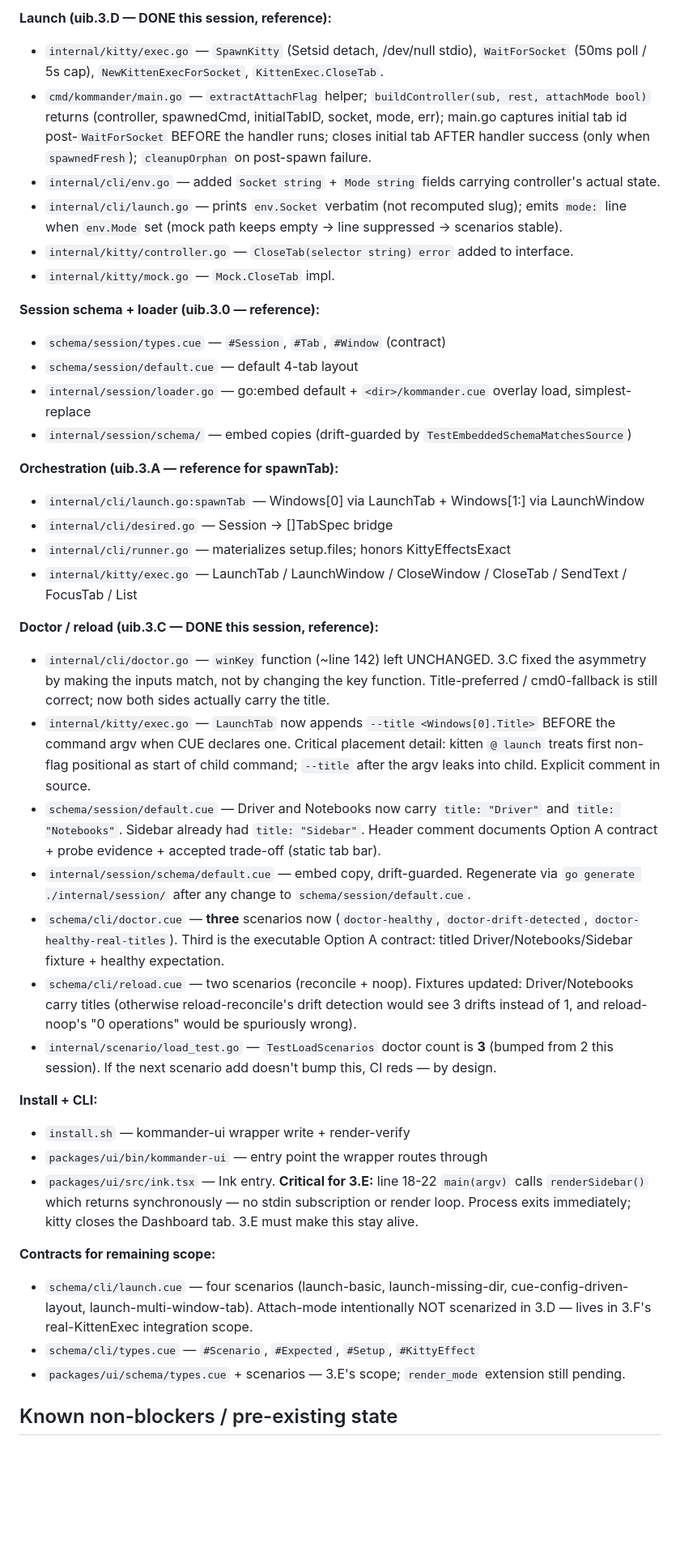
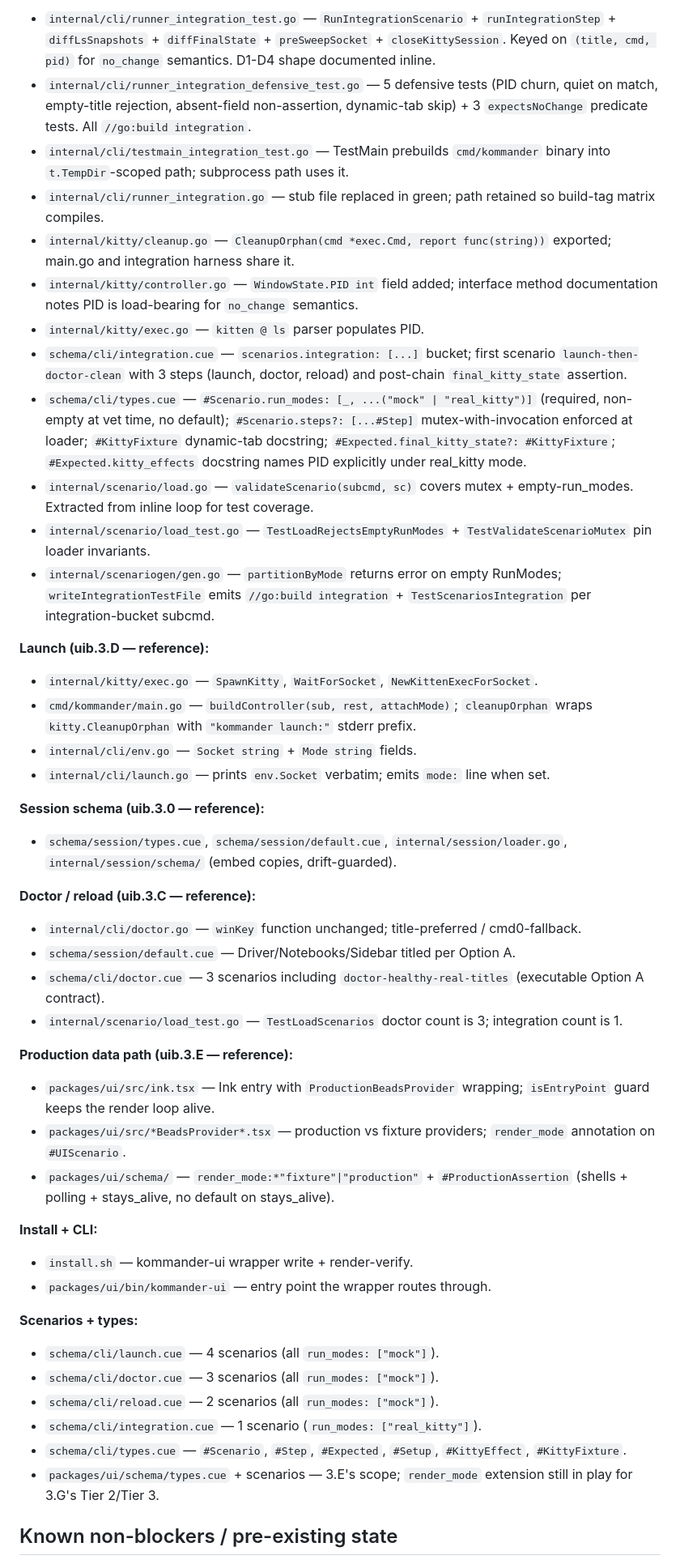
Before and after one commit to galeavenworth-personal/kitty-kommander, a Markdown page: HANDOFF-uib.md, the part around one of its changes. Shown at 81% size. Rendered like a GitHub page; blank space fills up the shorter version.

```diff
--- a/HANDOFF-uib.md
+++ b/HANDOFF-uib.md
@@ -104,42 +111,54 @@ See `.claude/agents/ROSTER.md` for full roster, cross-team affiliations, and dep
 
-**Launch (uib.3.D — DONE this session, reference):**
-- `internal/kitty/exec.go` — `SpawnKitty` (Setsid detach, /dev/null stdio), `WaitForSocket` (50ms poll / 5s cap), `NewKittenExecForSocket`, `KittenExec.CloseTab`.
-- `cmd/kommander/main.go` — `extractAttachFlag` helper; `buildController(sub, rest, attachMode bool)` returns (controller, spawnedCmd, initialTabID, socket, mode, err); main.go captures initial tab id post-`WaitForSocket` BEFORE the handler runs; closes initial tab AFTER handler success (only when `spawnedFresh`); `cleanupOrphan` on post-spawn failure.
-- `internal/cli/env.go` — added `Socket string` + `Mode string` fields carrying controller's actual state.
-- `internal/cli/launch.go` — prints `env.Socket` verbatim (not recomputed slug); emits `mode:` line when `env.Mode` set (mock path keeps empty → line suppressed → scenarios stable).
-- `internal/kitty/controller.go` — `CloseTab(selector string) error` added to interface.
-- `internal/kitty/mock.go` — `Mock.CloseTab` impl.
+- `internal/cli/runner_integration_test.go` — `RunIntegrationScenario` + `runIntegrationStep` + `diffLsSnapshots` + `diffFinalState` + `preSweepSocket` + `closeKittySession`. Keyed on `(title, cmd, pid)` for `no_change` semantics. D1-D4 shape documented inline.
+- `internal/cli/runner_integration_defensive_test.go` — 5 defensive tests (PID churn, quiet on match, empty-title rejection, absent-field non-assertion, dynamic-tab skip) + 3 `expectsNoChange` predicate tests. All `//go:build integration`.
+- `internal/cli/testmain_integration_test.go` — TestMain prebuilds `cmd/kommander` binary into `t.TempDir`-scoped path; subprocess path uses it.
+- `internal/cli/runner_integration.go` — stub file replaced in green; path retained so build-tag matrix compiles.
+- `internal/kitty/cleanup.go` — `CleanupOrphan(cmd *exec.Cmd, report func(string))` exported; main.go and integration harness share it.
+- `internal/kitty/controller.go` — `WindowState.PID int` field added; interface method documentation notes PID is load-bearing for `no_change` semantics.
+- `internal/kitty/exec.go` — `kitten @ ls` parser populates PID.
+- `schema/cli/integration.cue` — `scenarios.integration: [...]` bucket; first scenario `launch-then-doctor-clean` with 3 steps (launch, doctor, reload) and post-chain `final_kitty_state` assertion.
+- `schema/cli/types.cue` — `#Scenario.run_modes: [_, ...("mock" | "real_kitty")]` (required, non-empty at vet time, no default); `#Scenario.steps?: [...#Step]` mutex-with-invocation enforced at loader; `#KittyFixture` dynamic-tab docstring; `#Expected.final_kitty_state?: #KittyFixture`; `#Expected.kitty_effects` docstring names PID explicitly under real_kitty mode.
+- `internal/scenario/load.go` — `validateScenario(subcmd, sc)` covers mutex + empty-run_modes. Extracted from inline loop for test coverage.
+- `internal/scenario/load_test.go` — `TestLoadRejectsEmptyRunModes` + `TestValidateScenarioMutex` pin loader invariants.
+- `internal/scenariogen/gen.go` — `partitionByMode` returns error on empty RunModes; `writeIntegrationTestFile` emits `//go:build integration` + `TestScenariosIntegration` per integration-bucket subcmd.
 
-**Session schema + loader (uib.3.0 — reference):**
-- `schema/session/types.cue` — `#Session`, `#Tab`, `#Window` (contract)
-- `schema/session/default.cue` — default 4-tab layout
-- `internal/session/loader.go` — go:embed default + `<dir>/kommander.cue` overlay load, simplest-replace
-- `internal/session/schema/` — embed copies (drift-guarded by `TestEmbeddedSchemaMatchesSource`)
+**Launch (uib.3.D — reference):**
 
-**Orchestration (uib.3.A — reference for spawnTab):**
-- `internal/cli/launch.go:spawnTab` — Windows[0] via LaunchTab + Windows[1:] via LaunchWindow
-- `internal/cli/desired.go` — Session → []TabSpec bridge
-- `internal/cli/runner.go` — materializes setup.files; honors KittyEffectsExact
-- `internal/kitty/exec.go` — LaunchTab / LaunchWindow / CloseWindow / CloseTab / SendText / FocusTab / List
+- `internal/kitty/exec.go` — `SpawnKitty`, `WaitForSocket`, `NewKittenExecForSocket`.
+- `cmd/kommander/main.go` — `buildController(sub, rest, attachMode)`; `cleanupOrphan` wraps `kitty.CleanupOrphan` with `"kommander launch:"` stderr prefix.
+- `internal/cli/env.go` — `Socket string` + `Mode string` fields.
+- `internal/cli/launch.go` — prints `env.Socket` verbatim; emits `mode:` line when set.
 
-**Doctor / reload (uib.3.C — DONE this session, reference):**
-- `internal/cli/doctor.go` — `winKey` function (~line 142) left UNCHANGED. 3.C fixed the asymmetry by making the inputs match, not by changing the key function. Title-preferred / cmd0-fallback is still correct; now both sides actually carry the title.
-- `internal/kitty/exec.go` — `LaunchTab` now appends `--title <Windows[0].Title>` BEFORE the command argv when CUE declares one. Critical placement detail: kitten `@ launch` treats first non-flag positional as start of child command; `--title` after the argv leaks into child. Explicit comment in source.
-- `schema/session/default.cue` — Driver and Notebooks now carry `title: "Driver"` and `title: "Notebooks"`. Sidebar already had `title: "Sidebar"`. Header comment documents Option A contract + probe evidence + accepted trade-off (static tab bar).
-- `internal/session/schema/default.cue` — embed copy, drift-guarded. Regenerate via `go generate ./internal/session/` after any change to `schema/session/default.cue`.
-- `schema/cli/doctor.cue` — **three** scenarios now (`doctor-healthy`, `doctor-drift-detected`, `doctor-healthy-real-titles`). Third is the executable Option A contract: titled Driver/Notebooks/Sidebar fixture + healthy expectation.
-- `schema/cli/reload.cue` — two scenarios (reconcile + noop). Fixtures updated: Driver/Notebooks carry titles (otherwise reload-reconcile's drift detection would see 3 drifts instead of 1, and reload-noop's "0 operations" would be spuriously wrong).
-- `internal/scenario/load_test.go` — `TestLoadScenarios` doctor count is **3** (bumped from 2 this session). If the next scenario add doesn't bump this, CI reds — by design.
+**Session schema (uib.3.0 — reference):**
+
+- `schema/session/types.cue`, `schema/session/default.cue`, `internal/session/loader.go`, `internal/session/schema/` (embed copies, drift-guarded).
+
+**Doctor / reload (uib.3.C — reference):**
+
+- `internal/cli/doctor.go` — `winKey` function unchanged; title-preferred / cmd0-fallback.
+- `schema/session/default.cue` — Driver/Notebooks/Sidebar titled per Option A.
+- `schema/cli/doctor.cue` — 3 scenarios including `doctor-healthy-real-titles` (executable Option A contract).
+- `internal/scenario/load_test.go` — `TestLoadScenarios` doctor count is 3; integration count is 1.
+
+**Production data path (uib.3.E — reference):**
+
+- `packages/ui/src/ink.tsx` — Ink entry with `ProductionBeadsProvider` wrapping; `isEntryPoint` guard keeps the render loop alive.
+- `packages/ui/src/*BeadsProvider*.tsx` — production vs fixture providers; `render_mode` annotation on `#UIScenario`.
+- `packages/ui/schema/` — `render_mode:*"fixture"|"production"` + `#ProductionAssertion` (shells + polling + stays_alive, no default on stays_alive).
 
 **Install + CLI:**
-- `install.sh` — kommander-ui wrapper write + render-verify
-- `packages/ui/bin/kommander-ui` — entry point the wrapper routes through
-- `packages/ui/src/ink.tsx` — Ink entry. **Critical for 3.E:** line 18-22 `main(argv)` calls `renderSidebar()` which returns synchronously — no stdin subscription or render loop. Process exits immediately; kitty closes the Dashboard tab. 3.E must make this stay alive.
 
-**Contracts for remaining scope:**
-- `schema/cli/launch.cue` — four scenarios (launch-basic, launch-missing-dir, cue-config-driven-layout, launch-multi-window-tab). Attach-mode intentionally NOT scenarized in 3.D — lives in 3.F's real-KittenExec integration scope.
-- `schema/cli/types.cue` — `#Scenario`, `#Expected`, `#Setup`, `#KittyEffect`
-- `packages/ui/schema/types.cue` + scenarios — 3.E's scope; `render_mode` extension still pending.
+- `install.sh` — kommander-ui wrapper write + render-verify.
+- `packages/ui/bin/kommander-ui` — entry point the wrapper routes through.
+
+**Scenarios + types:**
+
+- `schema/cli/launch.cue` — 4 scenarios (all `run_modes: ["mock"]`).
+- `schema/cli/doctor.cue` — 3 scenarios (all `run_modes: ["mock"]`).
+- `schema/cli/reload.cue` — 2 scenarios (all `run_modes: ["mock"]`).
+- `schema/cli/integration.cue` — 1 scenario (`run_modes: ["real_kitty"]`).
+- `schema/cli/types.cue` — `#Scenario`, `#Step`, `#Expected`, `#Setup`, `#KittyEffect`, `#KittyFixture`.
+- `packages/ui/schema/types.cue` + scenarios — 3.E's scope; `render_mode` extension still in play for 3.G's Tier 2/Tier 3.
 
 ## Known non-blockers / pre-existing state
 
```
Also changed, not shown: other parts of HANDOFF-uib.md (+86 -74 lines).
